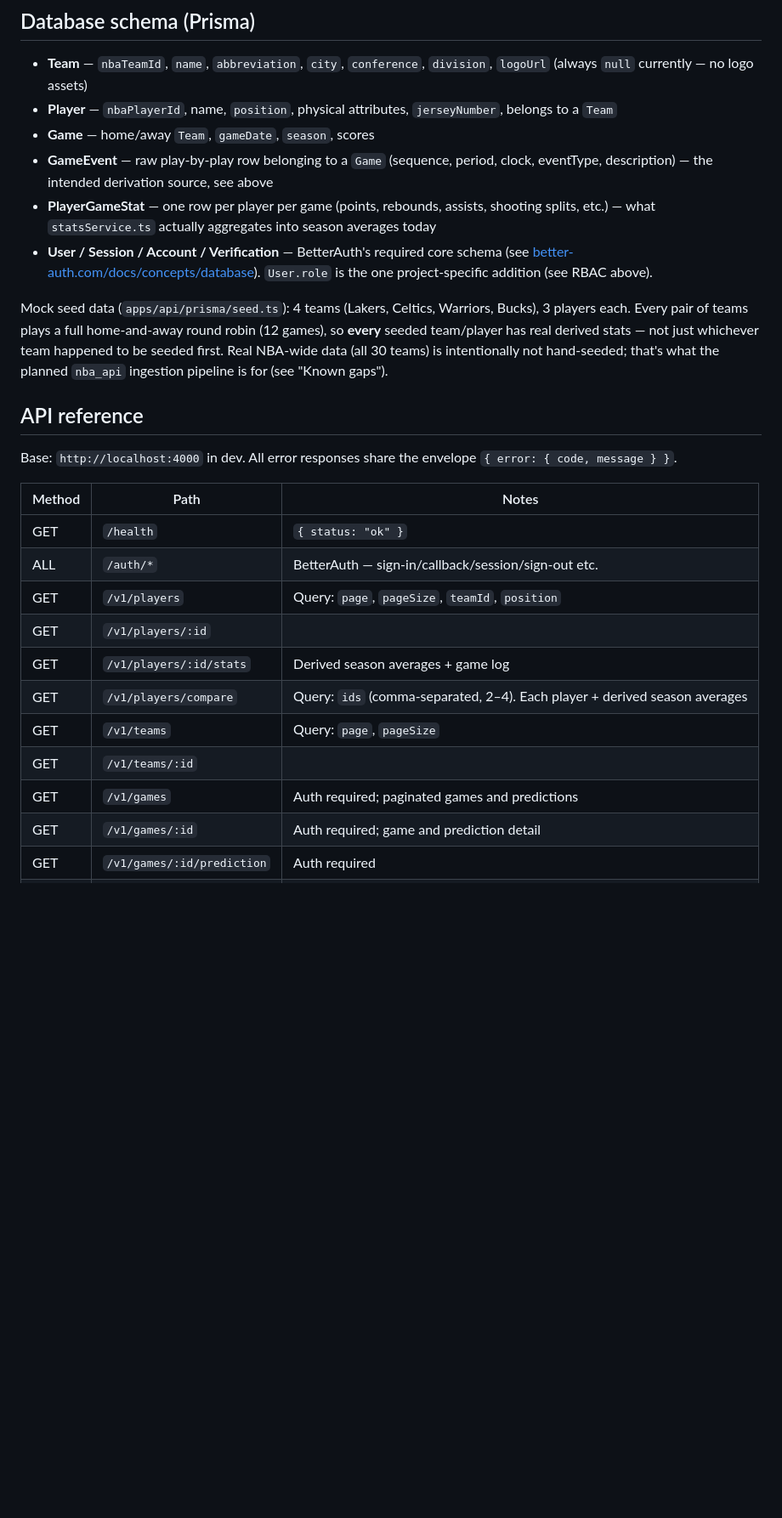
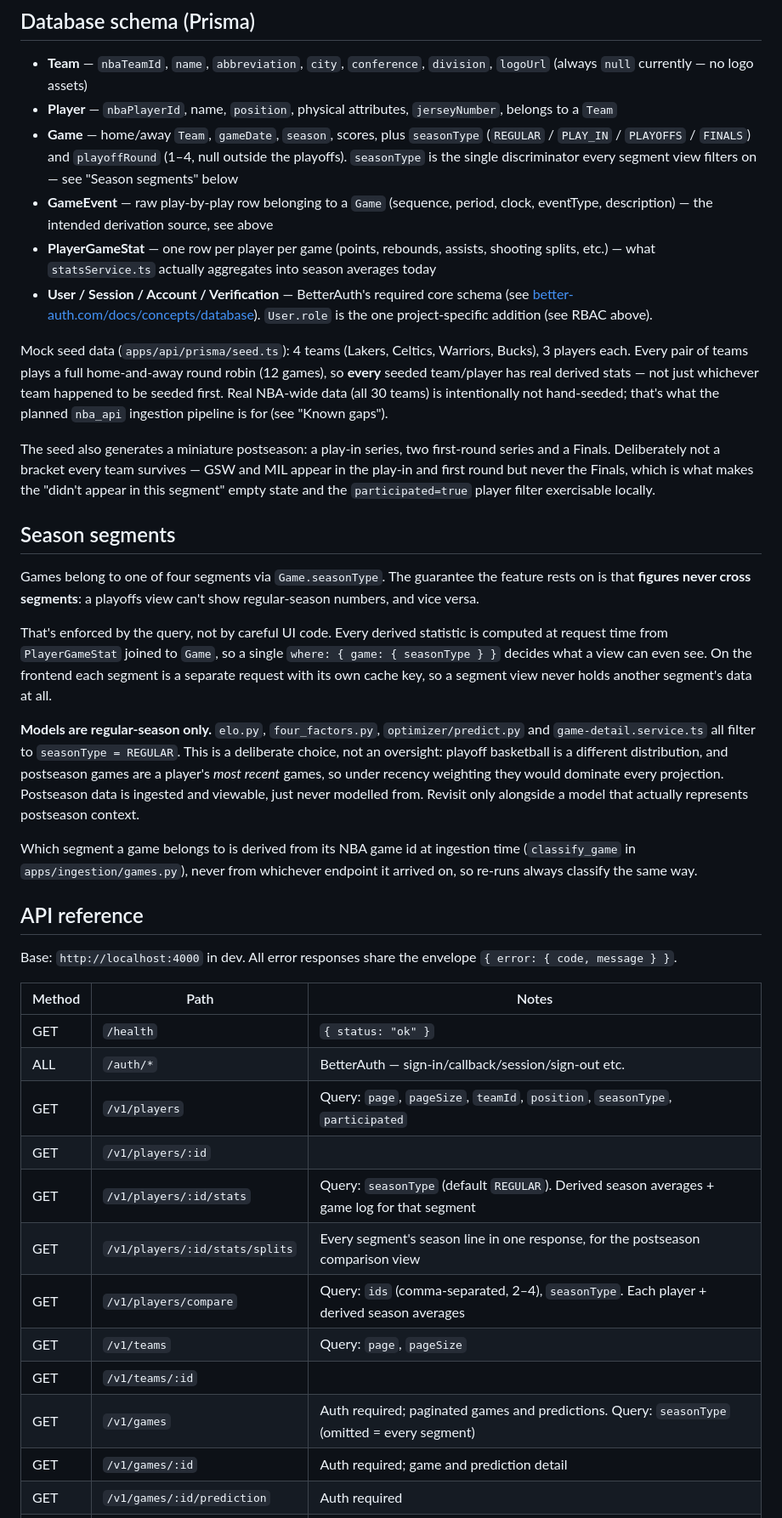
Before and after one commit to Maximum-ADD/sportsanalyticsMirror, a Markdown page: docs/PROJECT_OVERVIEW.md, the part around one of its changes. Shown at 85% size. Rendered like a GitHub page; blank space fills up the shorter version.

```diff
--- a/docs/PROJECT_OVERVIEW.md
+++ b/docs/PROJECT_OVERVIEW.md
@@ -149,7 +149,11 @@ Closing that gap (real event → boxscore derivation) is still open; see
   `division`, `logoUrl` (always `null` currently — no logo assets)
 - **Player** — `nbaPlayerId`, name, `position`, physical attributes,
   `jerseyNumber`, belongs to a `Team`
-- **Game** — home/away `Team`, `gameDate`, `season`, scores
+- **Game** — home/away `Team`, `gameDate`, `season`, scores, plus
+  `seasonType` (`REGULAR` / `PLAY_IN` / `PLAYOFFS` / `FINALS`) and
+  `playoffRound` (1–4, null outside the playoffs). `seasonType` is the
+  single discriminator every segment view filters on — see "Season
+  segments" below
 - **GameEvent** — raw play-by-play row belonging to a `Game` (sequence,
   period, clock, eventType, description) — the intended derivation source,
   see above
@@ -167,6 +171,37 @@ real derived stats — not just whichever team happened to be seeded first.
 Real NBA-wide data (all 30 teams) is intentionally not hand-seeded; that's
 what the planned `nba_api` ingestion pipeline is for (see "Known gaps").
 
+The seed also generates a miniature postseason: a play-in series, two
+first-round series and a Finals. Deliberately not a bracket every team
+survives — GSW and MIL appear in the play-in and first round but never the
+Finals, which is what makes the "didn't appear in this segment" empty state
+and the `participated=true` player filter exercisable locally.
+
+## Season segments
+
+Games belong to one of four segments via `Game.seasonType`. The guarantee
+the feature rests on is that **figures never cross segments**: a playoffs
+view can't show regular-season numbers, and vice versa.
+
+That's enforced by the query, not by careful UI code. Every derived
+statistic is computed at request time from `PlayerGameStat` joined to
+`Game`, so a single `where: { game: { seasonType } }` decides what a view
+can even see. On the frontend each segment is a separate request with its
+own cache key, so a segment view never holds another segment's data at all.
+
+**Models are regular-season only.** `elo.py`, `four_factors.py`,
+`optimizer/predict.py` and `game-detail.service.ts` all filter to
+`seasonType = REGULAR`. This is a deliberate choice, not an oversight:
+playoff basketball is a different distribution, and postseason games are a
+player's *most recent* games, so under recency weighting they would
+dominate every projection. Postseason data is ingested and viewable, just
+never modelled from. Revisit only alongside a model that actually
+represents postseason context.
+
+Which segment a game belongs to is derived from its NBA game id at
+ingestion time (`classify_game` in `apps/ingestion/games.py`), never from
+whichever endpoint it arrived on, so re-runs always classify the same way.
+
 ## API reference
 
 Base: `http://localhost:4000` in dev. All error responses share the
@@ -176,13 +211,14 @@ envelope `{ error: { code, message } }`.
 |---|---|---|
 | GET | `/health` | `{ status: "ok" }` |
 | ALL | `/auth/*` | BetterAuth — sign-in/callback/session/sign-out etc. |
-| GET | `/v1/players` | Query: `page`, `pageSize`, `teamId`, `position` |
+| GET | `/v1/players` | Query: `page`, `pageSize`, `teamId`, `position`, `seasonType`, `participated` |
 | GET | `/v1/players/:id` | |
-| GET | `/v1/players/:id/stats` | Derived season averages + game log |
-| GET | `/v1/players/compare` | Query: `ids` (comma-separated, 2–4). Each player + derived season averages |
+| GET | `/v1/players/:id/stats` | Query: `seasonType` (default `REGULAR`). Derived season averages + game log for that segment |
+| GET | `/v1/players/:id/stats/splits` | Every segment's season line in one response, for the postseason comparison view |
+| GET | `/v1/players/compare` | Query: `ids` (comma-separated, 2–4), `seasonType`. Each player + derived season averages |
 | GET | `/v1/teams` | Query: `page`, `pageSize` |
 | GET | `/v1/teams/:id` | |
-| GET | `/v1/games` | Auth required; paginated games and predictions |
+| GET | `/v1/games` | Auth required; paginated games and predictions. Query: `seasonType` (omitted = every segment) |
 | GET | `/v1/games/:id` | Auth required; game and prediction detail |
 | GET | `/v1/games/:id/prediction` | Auth required |
 | GET | `/v1/optimizer/lineup` | Auth required; latest optimized lineup |
```
Also changed, not shown: other parts of docs/PROJECT_OVERVIEW.md (+31 -4 lines), README.md (+10 -2 lines), apps/ingestion/README.md (+19 -5 lines).
